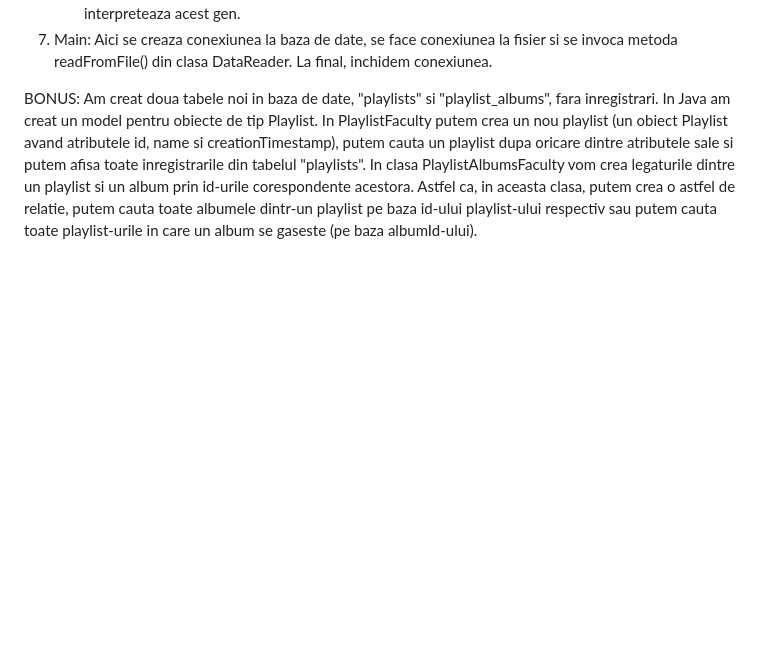
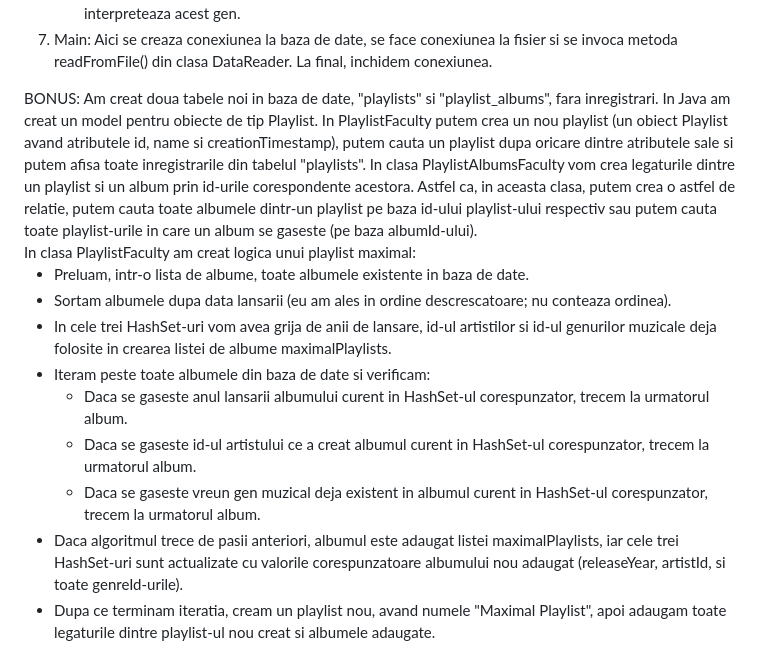
Before and after one commit to enbysenpai/PA2023_2E4_Nestor-Maria, a Markdown page: lab8/README.md, the part around the change. Drawn GitHub-style; blank space fills up the shorter version.

```diff
--- a/lab8/README.md
+++ b/lab8/README.md
@@ -74,4 +74,36 @@ getGenresArtistsByName(): Se da numele unui gen muzical. Metoda returneaza toti
 Main: Aici se creaza conexiunea la baza de date, se face conexiunea la fisier si se invoca metoda readFromFile() din clasa DataReader. La final, inchidem conexiunea.
 </li>
 </ol>
-BONUS: Am creat doua tabele noi in baza de date, "playlists" si "playlist_albums", fara inregistrari. In Java am creat un model pentru obiecte de tip Playlist. In PlaylistFaculty putem crea un nou playlist (un obiect Playlist avand atributele id, name si creationTimestamp), putem cauta un playlist dupa oricare dintre atributele sale si putem afisa toate inregistrarile din tabelul "playlists". In clasa PlaylistAlbumsFaculty vom crea legaturile dintre un playlist si un album prin id-urile corespondente acestora. Astfel ca, in aceasta clasa, putem crea o astfel de relatie, putem cauta toate albumele dintr-un playlist pe baza id-ului playlist-ului respectiv sau putem cauta toate playlist-urile in care un album se gaseste (pe baza albumId-ului).
+BONUS: Am creat doua tabele noi in baza de date, "playlists" si "playlist_albums", fara inregistrari. In Java am creat un model pentru obiecte de tip Playlist. In PlaylistFaculty putem crea un nou playlist (un obiect Playlist avand atributele id, name si creationTimestamp), putem cauta un playlist dupa oricare dintre atributele sale si putem afisa toate inregistrarile din tabelul "playlists". In clasa PlaylistAlbumsFaculty vom crea legaturile dintre un playlist si un album prin id-urile corespondente acestora. Astfel ca, in aceasta clasa, putem crea o astfel de relatie, putem cauta toate albumele dintr-un playlist pe baza id-ului playlist-ului respectiv sau putem cauta toate playlist-urile in care un album se gaseste (pe baza albumId-ului).<br>
+In clasa PlaylistFaculty am creat logica unui playlist maximal:
+<ul>
+<li>
+Preluam, intr-o lista de albume, toate albumele existente in baza de date.
+</li>
+<li>
+Sortam albumele dupa data lansarii (eu am ales in ordine descrescatoare; nu conteaza ordinea).
+</li>
+<li>
+In cele trei HashSet-uri vom avea grija de anii de lansare, id-ul artistilor si id-ul genurilor muzicale deja folosite in crearea listei de albume maximalPlaylists.
+</li>
+<li>
+Iteram peste toate albumele din baza de date si verificam:
+<ul>
+<li>
+Daca se gaseste anul lansarii albumului curent in HashSet-ul corespunzator, trecem la urmatorul album.
+</li>
+<li>
+Daca se gaseste id-ul artistului ce a creat albumul curent in HashSet-ul corespunzator, trecem la urmatorul album.
+</li>
+<li>
+Daca se gaseste vreun gen muzical deja existent in albumul curent in HashSet-ul corespunzator, trecem la urmatorul album.
+</li>
+</ul>
+<li>
+Daca algoritmul trece de pasii anteriori, albumul este adaugat listei maximalPlaylists, iar cele trei HashSet-uri sunt actualizate cu valorile corespunzatoare albumului nou adaugat (releaseYear, artistId, si toate genreId-urile).
+</li>
+</li>
+<li>
+Dupa ce terminam iteratia, cream un playlist nou, avand numele "Maximal Playlist", apoi adaugam toate legaturile dintre playlist-ul nou creat si albumele adaugate.
+</li>
+</ul>
```
